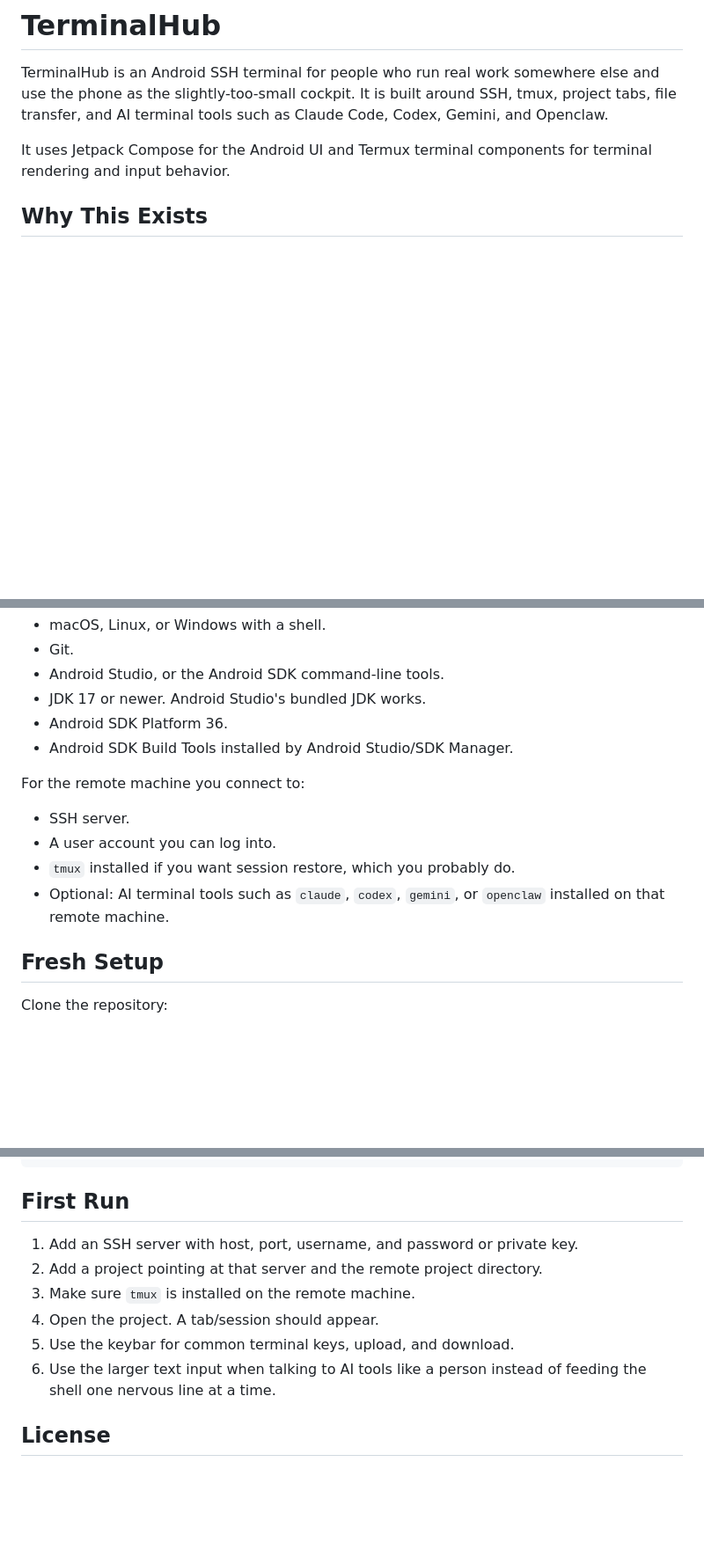
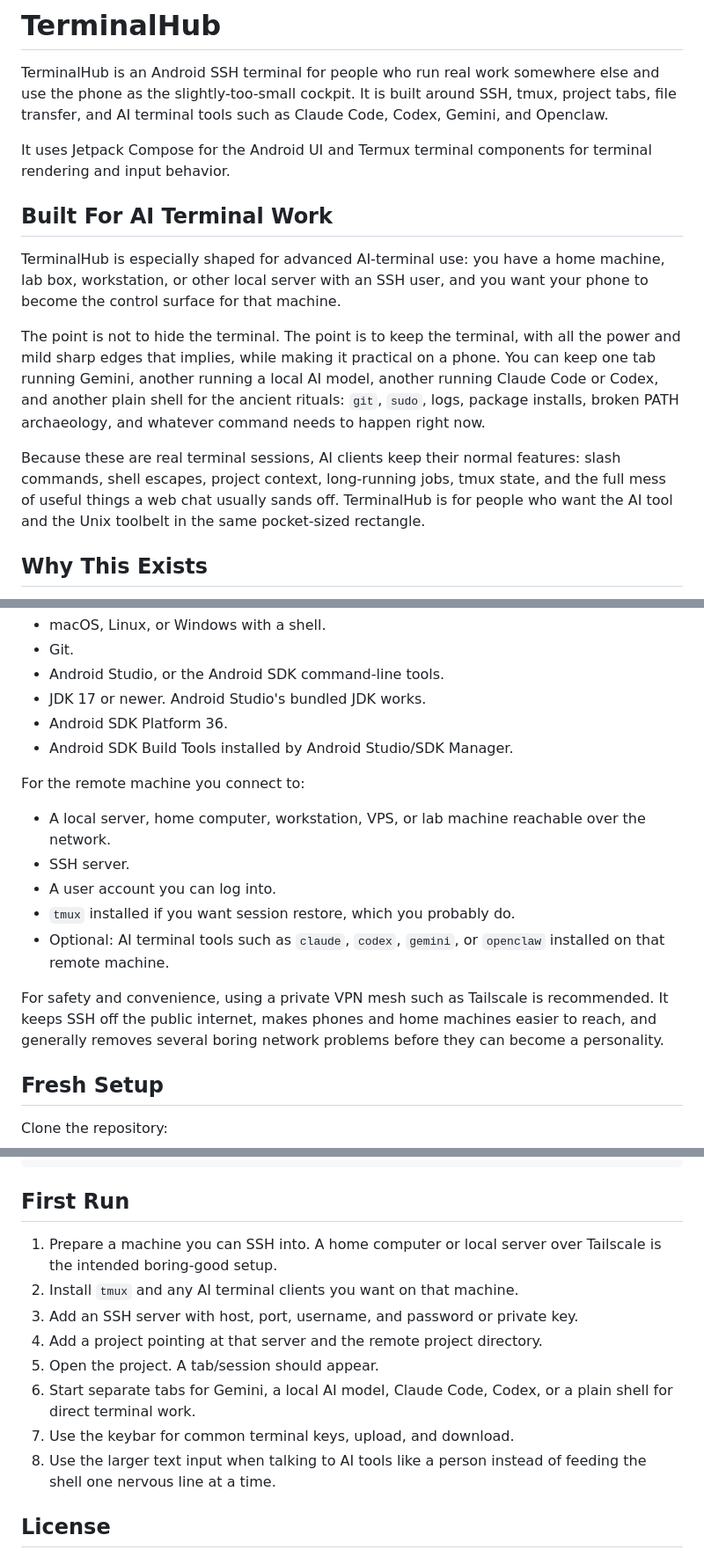
Before and after one commit to joynes/terminalhub, a Markdown page: README.md, 3 parts joined by grey strips. Shown at 88% size. Rendered like a GitHub page; blank space fills up the shorter version.

Commit message:
Clarify AI terminal use case in README

```diff
--- a/README.md
+++ b/README.md
@@ -7,6 +7,25 @@ Code, Codex, Gemini, and Openclaw.
 
 It uses Jetpack Compose for the Android UI and Termux terminal components for
 terminal rendering and input behavior.
+
+## Built For AI Terminal Work
+
+TerminalHub is especially shaped for advanced AI-terminal use: you have a home
+machine, lab box, workstation, or other local server with an SSH user, and you
+want your phone to become the control surface for that machine.
+
+The point is not to hide the terminal. The point is to keep the terminal, with
+all the power and mild sharp edges that implies, while making it practical on a
+phone. You can keep one tab running Gemini, another running a local AI model,
+another running Claude Code or Codex, and another plain shell for the ancient
+rituals: `git`, `sudo`, logs, package installs, broken PATH archaeology, and
+whatever command needs to happen right now.
+
+Because these are real terminal sessions, AI clients keep their normal features:
+slash commands, shell escapes, project context, long-running jobs, tmux state,
+and the full mess of useful things a web chat usually sands off. TerminalHub is
+for people who want the AI tool and the Unix toolbelt in the same pocket-sized
+rectangle.
 
 ## Why This Exists
 
@@ -54,11 +73,18 @@ For the Android build machine:
 
 For the remote machine you connect to:
 
+- A local server, home computer, workstation, VPS, or lab machine reachable over
+  the network.
 - SSH server.
 - A user account you can log into.
 - `tmux` installed if you want session restore, which you probably do.
 - Optional: AI terminal tools such as `claude`, `codex`, `gemini`, or
   `openclaw` installed on that remote machine.
+
+For safety and convenience, using a private VPN mesh such as Tailscale is
+recommended. It keeps SSH off the public internet, makes phones and home
+machines easier to reach, and generally removes several boring network problems
+before they can become a personality.
 
 ## Fresh Setup
 
@@ -151,12 +177,16 @@ $HOME/Library/Android/sdk/platform-tools/adb devices
 
 ## First Run
 
-1. Add an SSH server with host, port, username, and password or private key.
-2. Add a project pointing at that server and the remote project directory.
-3. Make sure `tmux` is installed on the remote machine.
-4. Open the project. A tab/session should appear.
-5. Use the keybar for common terminal keys, upload, and download.
-6. Use the larger text input when talking to AI tools like a person instead of
+1. Prepare a machine you can SSH into. A home computer or local server over
+   Tailscale is the intended boring-good setup.
+2. Install `tmux` and any AI terminal clients you want on that machine.
+3. Add an SSH server with host, port, username, and password or private key.
+4. Add a project pointing at that server and the remote project directory.
+5. Open the project. A tab/session should appear.
+6. Start separate tabs for Gemini, a local AI model, Claude Code, Codex, or a
+   plain shell for direct terminal work.
+7. Use the keybar for common terminal keys, upload, and download.
+8. Use the larger text input when talking to AI tools like a person instead of
    feeding the shell one nervous line at a time.
 
 ## License
```
